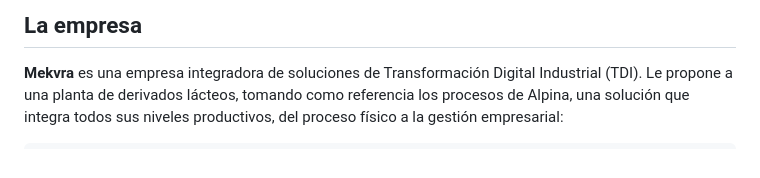
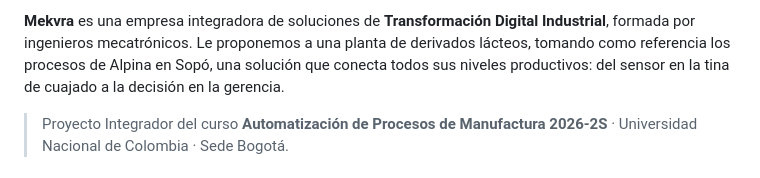
Before and after one commit to Mekvra/proyecto-integrador, a Markdown page: README.md, the part around one of its changes. Drawn GitHub-style.

```diff
--- a/README.md
+++ b/README.md
@@ -9,5 +27,5 @@
 
-## La empresa
+**Mekvra** es una empresa integradora de soluciones de **Transformación Digital Industrial**, formada por ingenieros mecatrónicos. Le proponemos a una planta de derivados lácteos, tomando como referencia los procesos de Alpina en Sopó, una solución que conecta todos sus niveles productivos: del sensor en la tina de cuajado a la decisión en la gerencia.
 
-**Mekvra** es una empresa integradora de soluciones de Transformación Digital Industrial (TDI). Le propone a una planta de derivados lácteos, tomando como referencia los procesos de Alpina, una solución que integra todos sus niveles productivos, del proceso físico a la gestión empresarial:
+> Proyecto Integrador del curso **Automatización de Procesos de Manufactura 2026-2S** · Universidad Nacional de Colombia · Sede Bogotá.
 
```
Also changed, not shown: other parts of README.md (+77 -41 lines), CONTRIBUTING.md (+1 -1 lines), .github/assets/avatar.png (added), .github/assets/banner.png (added), .github/assets/social.png (added), web/DESIGN.md (renamed from DESIGN.md), web/PRODUCT.md (renamed from PRODUCT.md), 2 other files.
